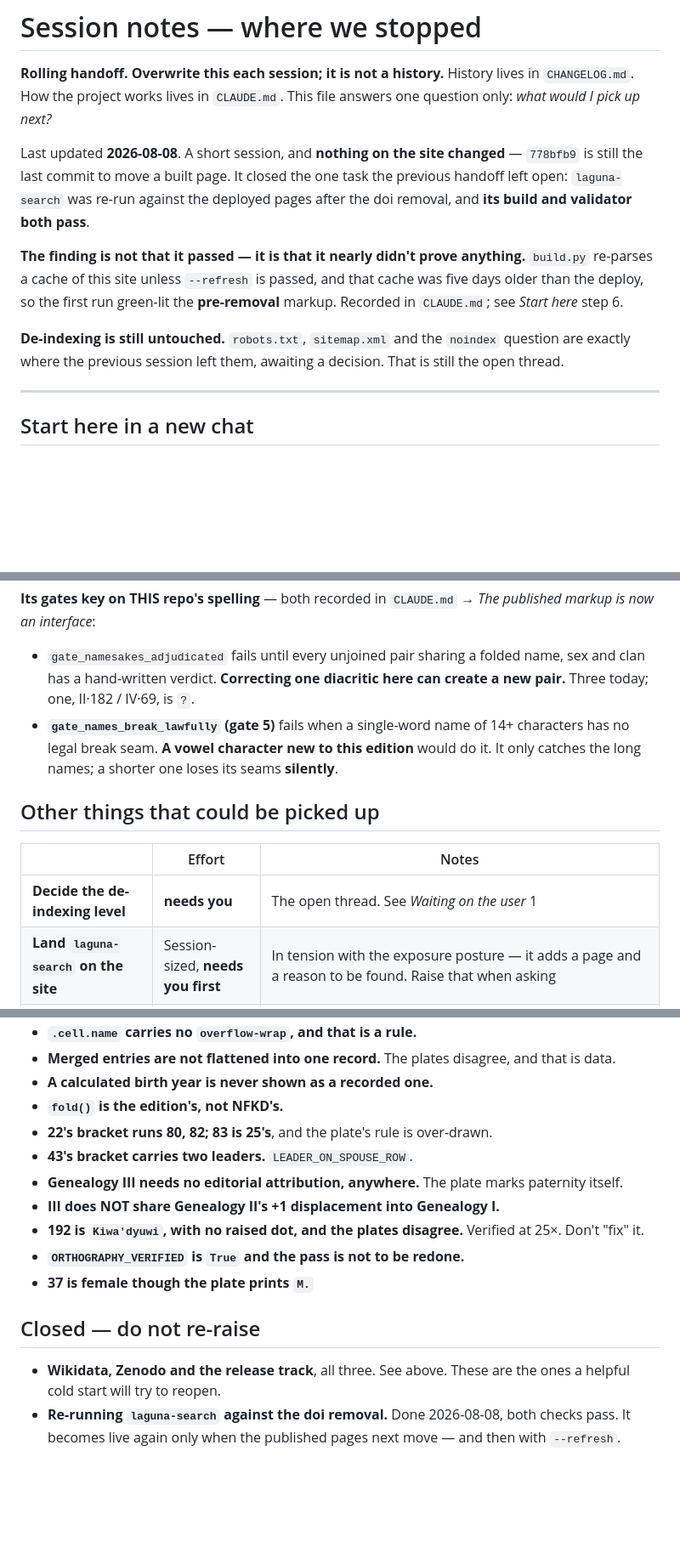
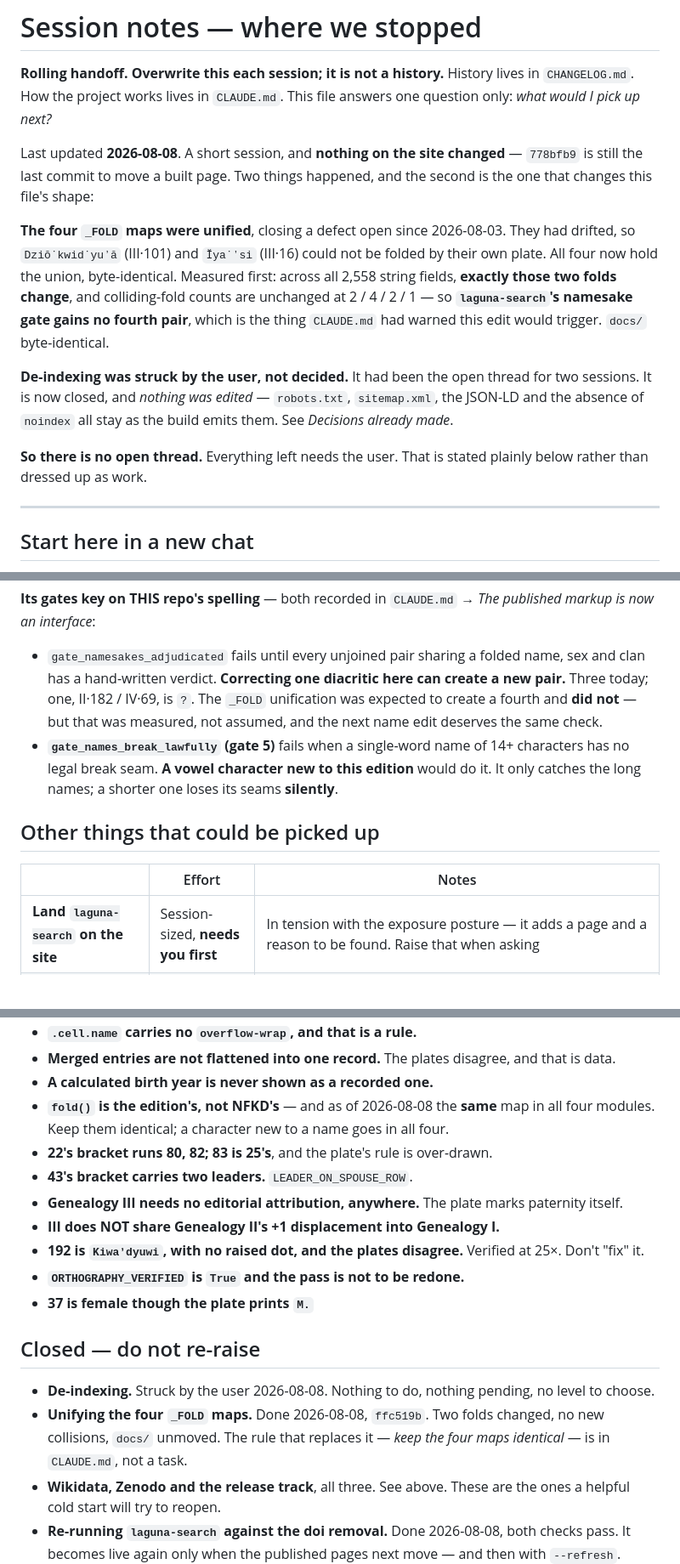
Before and after one commit to PuebloGenealogy/pueblogenealogy.github.io, a Markdown page: SESSION-NOTES.md, 3 parts joined by grey strips. Shown at 85% size. GitHub-like rendering; blank space fills up the shorter version.

```diff
--- a/SESSION-NOTES.md
+++ b/SESSION-NOTES.md
@@ -5,20 +5,24 @@ History lives in `CHANGELOG.md`. How the project works lives in `CLAUDE.md`.
 This file answers one question only: *what would I pick up next?*
 
 Last updated **2026-08-08**. A short session, and **nothing on the site
-changed** — `778bfb9` is still the last commit to move a built page. It closed
-the one task the previous handoff left open: `laguna-search` was re-run against
-the deployed pages after the doi removal, and **its build and validator both
-pass**.
+changed** — `778bfb9` is still the last commit to move a built page. Two things
+happened, and the second is the one that changes this file's shape:
 
-**The finding is not that it passed — it is that it nearly didn't prove
-anything.** `build.py` re-parses a cache of this site unless `--refresh` is
-passed, and that cache was five days older than the deploy, so the first run
-green-lit the **pre-removal** markup. Recorded in `CLAUDE.md`; see *Start here*
-step 6.
+**The four `_FOLD` maps were unified**, closing a defect open since 2026-08-03.
+They had drifted, so `Dziŏ˙kwid˙yuʼă` (III·101) and `Ĭya˙ʼsi` (III·16) could not
+be folded by their own plate. All four now hold the union, byte-identical.
+Measured first: across all 2,558 string fields, **exactly those two folds
+change**, and colliding-fold counts are unchanged at 2 / 4 / 2 / 1 — so
+**`laguna-search`'s namesake gate gains no fourth pair**, which is the thing
+`CLAUDE.md` had warned this edit would trigger. `docs/` byte-identical.
 
-**De-indexing is still untouched.** `robots.txt`, `sitemap.xml` and the
-`noindex` question are exactly where the previous session left them, awaiting a
-decision. That is still the open thread.
+**De-indexing was struck by the user, not decided.** It had been the open thread
+for two sessions. It is now closed, and *nothing was edited* — `robots.txt`,
+`sitemap.xml`, the JSON-LD and the absence of `noindex` all stay as the build
+emits them. See *Decisions already made*.
+
+**So there is no open thread.** Everything left needs the user. That is stated
+plainly below rather than dressed up as work.
 
 ---
 
@@ -184,7 +194,9 @@ filtered out of the directory; and cross-plate identity decided by **name + sex
 
 - `gate_namesakes_adjudicated` fails until every unjoined pair sharing a folded
   name, sex and clan has a hand-written verdict. **Correcting one diacritic here
-  can create a new pair.** Three today; one, II·182 / IV·69, is `?`.
+  can create a new pair.** Three today; one, II·182 / IV·69, is `?`. The
+  `_FOLD` unification was expected to create a fourth and **did not** — but that
+  was measured, not assumed, and the next name edit deserves the same check.
 - **`gate_names_break_lawfully` (gate 5)** fails when a single-word name of 14+
   characters has no legal break seam. **A vowel character new to this edition**
   would do it. It only catches the long names; a shorter one loses its seams
@@ -194,7 +206,6 @@ filtered out of the directory; and cross-plate identity decided by **name + sex
 
 | | Effort | Notes |
 |---|---|---|
-| **Decide the de-indexing level** | **needs you** | The open thread. See *Waiting on the user* 1 |
 | **Land `laguna-search` on the site** | Session-sized, **needs you first** | In tension with the exposure posture — it adds a page and a reason to be found. Raise that when asking |
 | **Give `laguna-search` a remote** | ~5 min, **needs you** | It has none, so the whole tool exists in one working copy under Google Drive. Publishing that repo is a visibility decision — more pointed now |
 | **II·182 / IV·69 — one woman or two?** | **needs you + the plates** | Both F., Sun, generation 4; nothing contradicts them and no relative of either is drawn on the other plate. Marked `?`, joined nowhere. The honest outcome may be *unresolvable*, as the turned-comma mark was |
@@ -257,7 +274,9 @@ filtered out of the directory; and cross-plate identity decided by **name + sex
 - **Merged entries are not flattened into one record.** The plates disagree, and
   that is data.
 - **A calculated birth year is never shown as a recorded one.**
-- **`fold()` is the edition's, not NFKD's.**
+- **`fold()` is the edition's, not NFKD's** — and as of 2026-08-08 the **same**
+  map in all four modules. Keep them identical; a character new to a name goes
+  in all four.
 - **22's bracket runs 80, 82; 83 is 25's**, and the plate's rule is over-drawn.
 - **43's bracket carries two leaders.** `LEADER_ON_SPOUSE_ROW`.
 - **Genealogy III needs no editorial attribution, anywhere.** The plate marks
@@ -270,6 +289,11 @@ filtered out of the directory; and cross-plate identity decided by **name + sex
 
 ## Closed — do not re-raise
 
+- **De-indexing.** Struck by the user 2026-08-08. Nothing to do, nothing
+  pending, no level to choose.
+- **Unifying the four `_FOLD` maps.** Done 2026-08-08, `ffc519b`. Two folds
+  changed, no new collisions, `docs/` unmoved. The rule that replaces it —
+  *keep the four maps identical* — is in `CLAUDE.md`, not a task.
 - **Wikidata, Zenodo and the release track**, all three. See above. These are
   the ones a helpful cold start will try to reopen.
 - **Re-running `laguna-search` against the doi removal.** Done 2026-08-08, both
```
Also changed, not shown: other parts of SESSION-NOTES.md (+48 -36 lines), CHANGELOG.md (+68 -1 lines).
